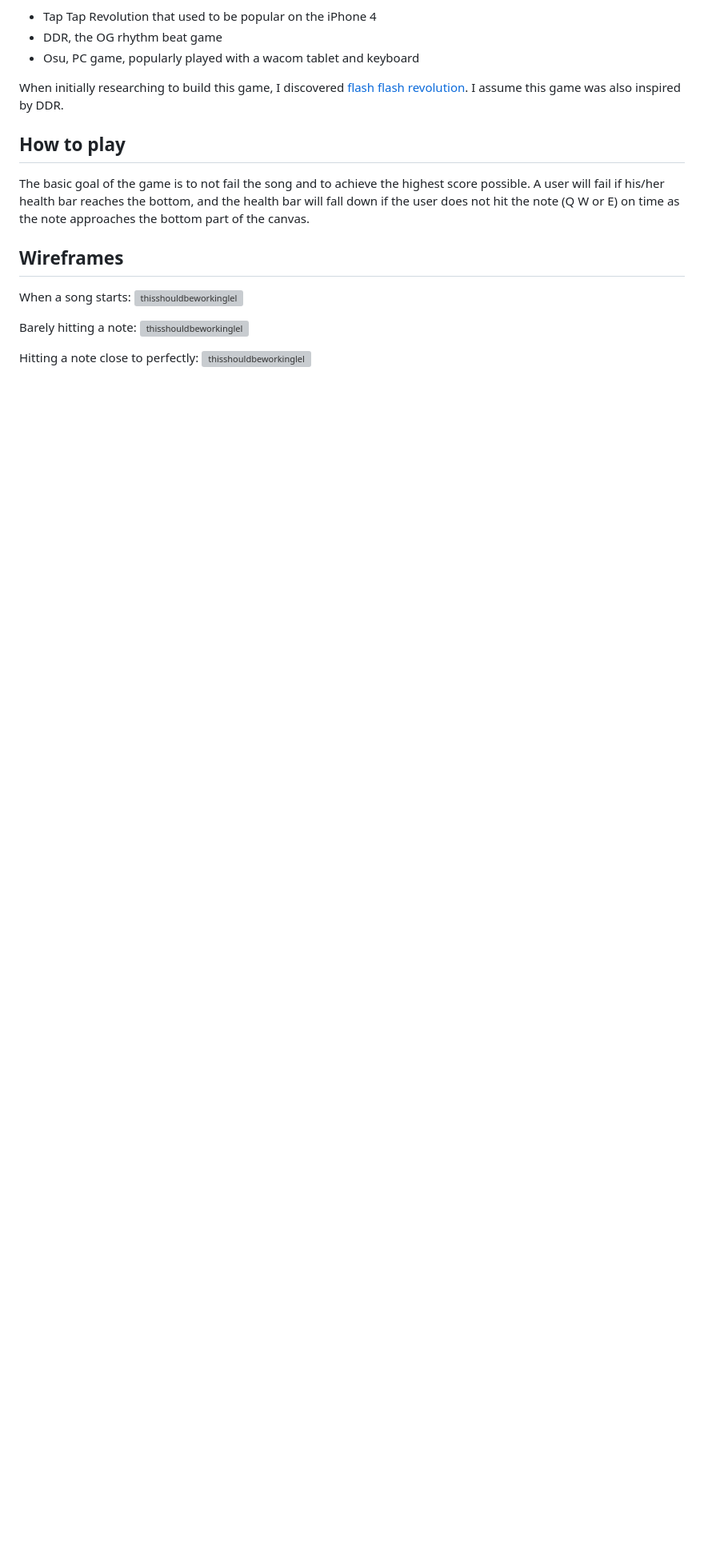
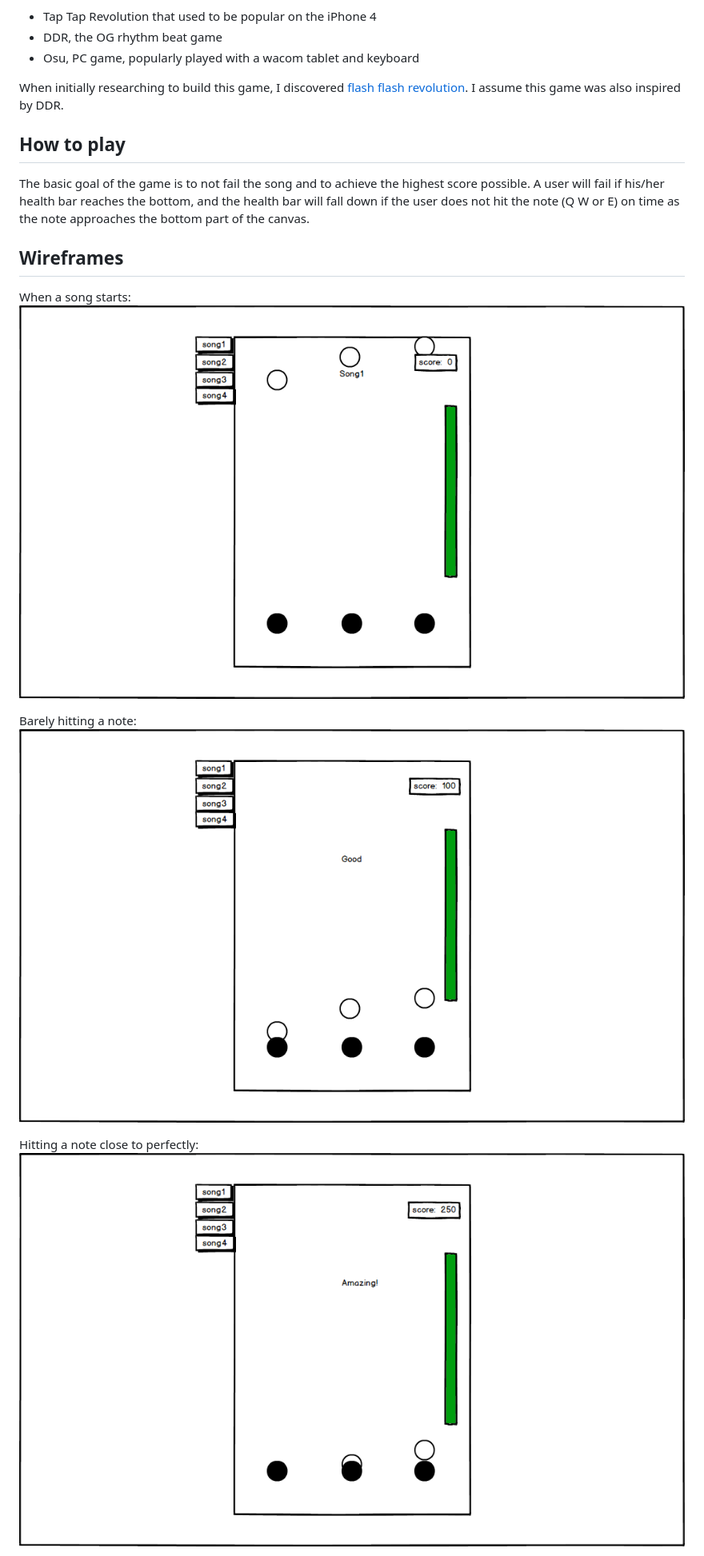
Before and after one commit to odangitsdjang/keyboard_smasher, a Markdown page: README.md, the part around one of its changes. Shown at 80% size. Rendered like a GitHub page; pictures changed too: docs/1.png (added), docs/3.png (added), docs/4.png (added); blank space fills up the shorter version; grey boxes are pictures that could not be loaded.

```diff
--- a/README.md
+++ b/README.md
@@ -11,12 +11,12 @@ The basic goal of the game is to not fail the song and to achieve the highest sc
 
 ## Wireframes
 When a song starts:
-![thisshouldbeworkinglel](./doc/1.png)
+![thisshouldbeworkinglel](./docs/1.png)
 
 Barely hitting a note:
-![thisshouldbeworkinglel](./doc/3.png)
+![thisshouldbeworkinglel](./docs/3.png)
 
 Hitting a note close to perfectly:
-![thisshouldbeworkinglel](./doc/4.png)
+![thisshouldbeworkinglel](./docs/4.png)
 
 Successfully beat the song!
```
Also changed, not shown: other parts of README.md (+1 -1 lines), docs/2.png (added), docs/5.png (added), 1 other file.
